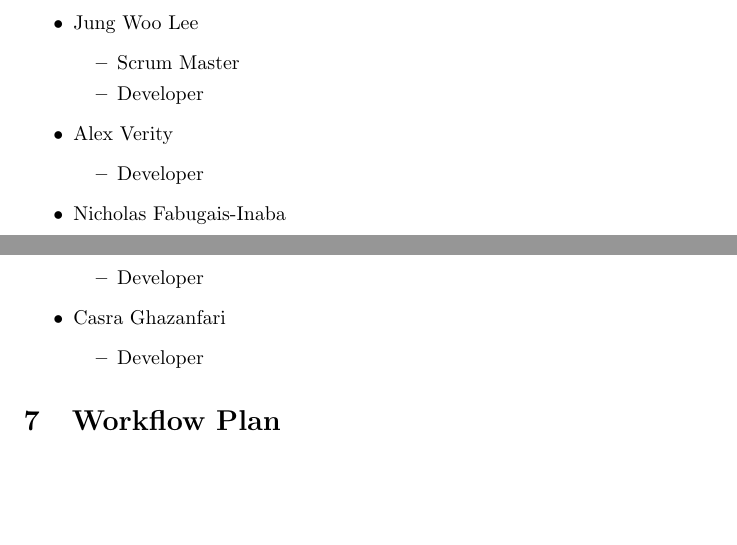
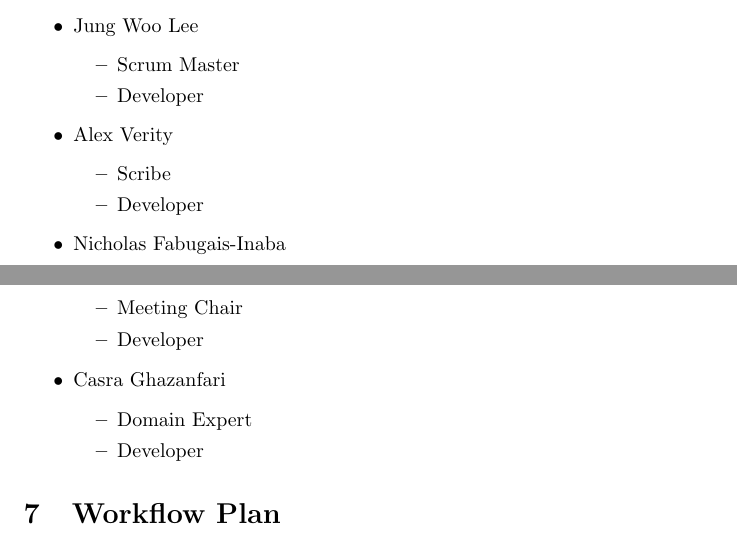
Before and after one commit to Nicholas-Fabugais-Inaba/Sandlot, a LaTeX document (docs/DevelopmentPlan/DevelopmentPlan.tex): two parts of pages 3 and 4 of 13, joined at a grey line, cut so that both start at the same text, the shorter picture padded with empty space. Compiled offline with pdfLaTeX.

Commit message:
add additional team member roles

```diff
--- a/docs/DevelopmentPlan/DevelopmentPlan.tex
+++ b/docs/DevelopmentPlan/DevelopmentPlan.tex
@@ -132,14 +132,17 @@ likely change throughout the year.}
   \end{itemize}
 	\item Alex Verity
   \begin{itemize}
+    \item Scribe
 	  \item Developer
   \end{itemize}
   \item Nicholas Fabugais-Inaba
   \begin{itemize}
+    \item Meeting Chair
 	  \item Developer
   \end{itemize}
   \item Casra Ghazanfari
   \begin{itemize}
+    \item Domain Expert
 	  \item Developer
   \end{itemize}
 \end{itemize}
```
